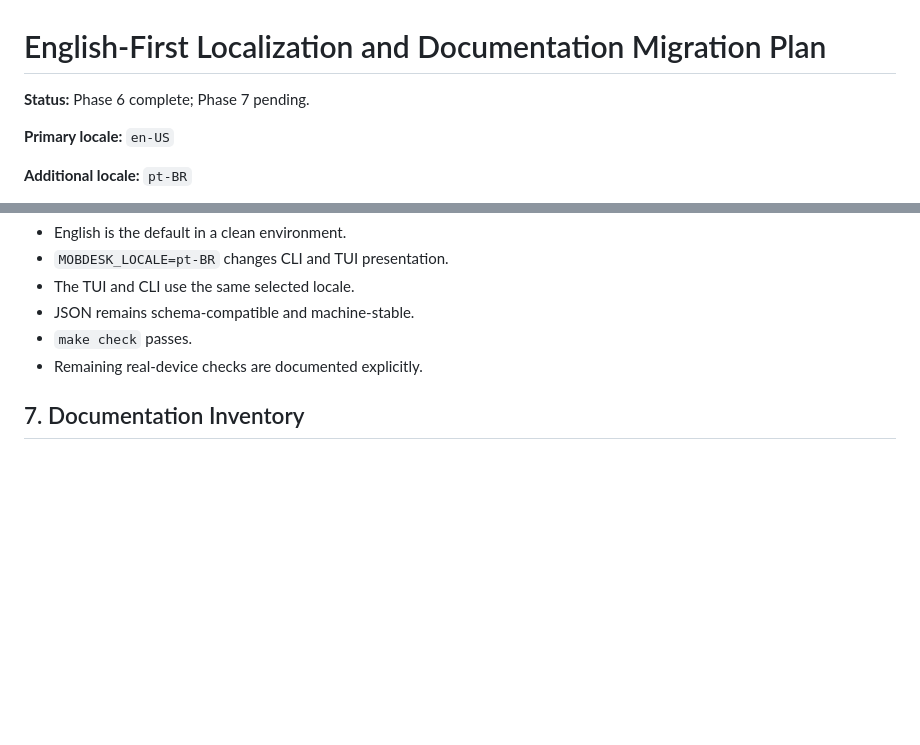
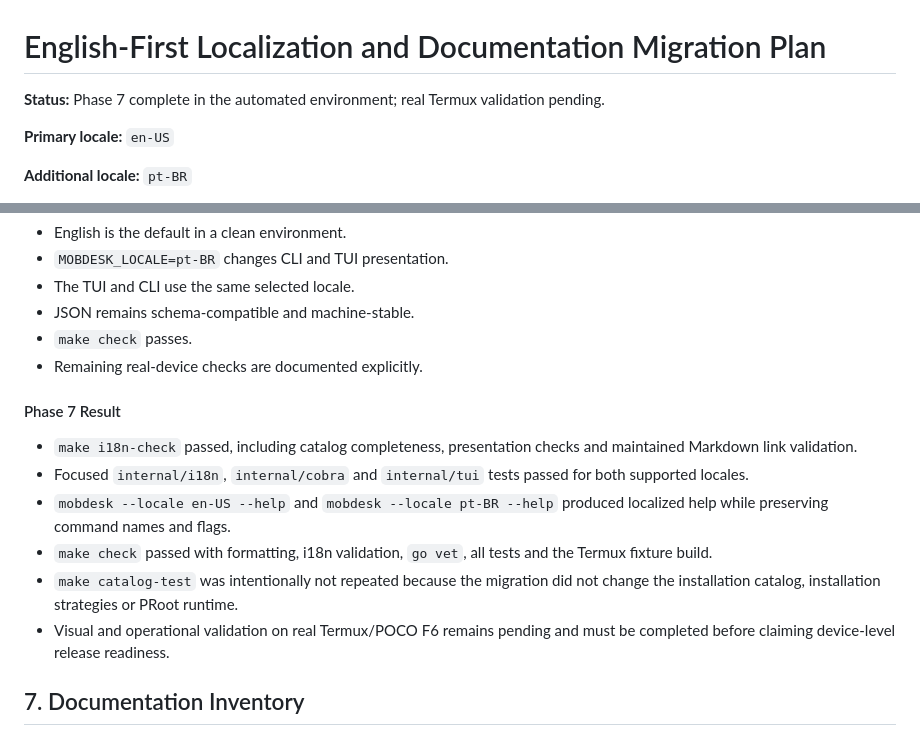
Before and after one commit to ericklucioh/mobdesk, a Markdown page: docs/PLAN-I18N-EN-PTBR.md, 2 parts joined by grey strips. GitHub-like rendering; blank space fills up the shorter version.

Commit message:
[main] test: validate english first localization rollout

```diff
--- a/docs/PLAN-I18N-EN-PTBR.md
+++ b/docs/PLAN-I18N-EN-PTBR.md
@@ -1,6 +1,6 @@
 # English-First Localization and Documentation Migration Plan
 
-**Status:** Phase 6 complete; Phase 7 pending.
+**Status:** Phase 7 complete in the automated environment; real Termux validation pending.
 
 **Primary locale:** `en-US`
 
@@ -455,6 +455,21 @@ Acceptance criteria:
 - `make check` passes.
 - Remaining real-device checks are documented explicitly.
 
+#### Phase 7 Result
+
+- `make i18n-check` passed, including catalog completeness, presentation checks
+  and maintained Markdown link validation.
+- Focused `internal/i18n`, `internal/cobra` and `internal/tui` tests passed for
+  both supported locales.
+- `mobdesk --locale en-US --help` and `mobdesk --locale pt-BR --help` produced
+  localized help while preserving command names and flags.
+- `make check` passed with formatting, i18n validation, `go vet`, all tests and
+  the Termux fixture build.
+- `make catalog-test` was intentionally not repeated because the migration did
+  not change the installation catalog, installation strategies or PRoot runtime.
+- Visual and operational validation on real Termux/POCO F6 remains pending and
+  must be completed before claiming device-level release readiness.
+
 ## 7. Documentation Inventory
 
 ### Canonical project rules and product documents
```
